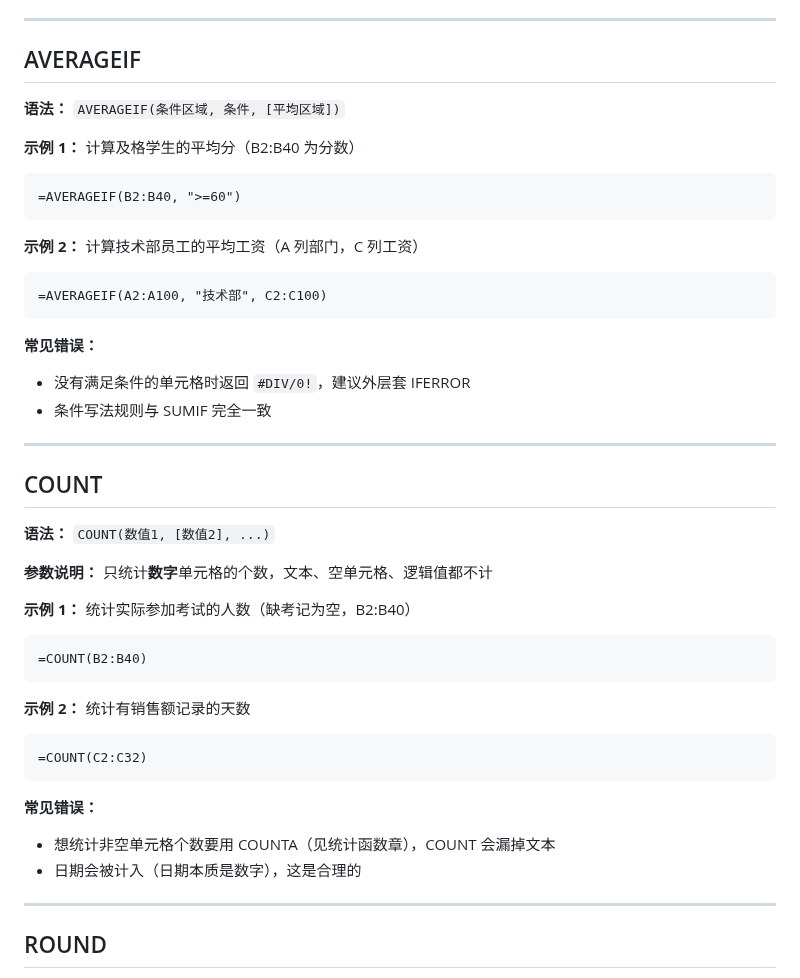
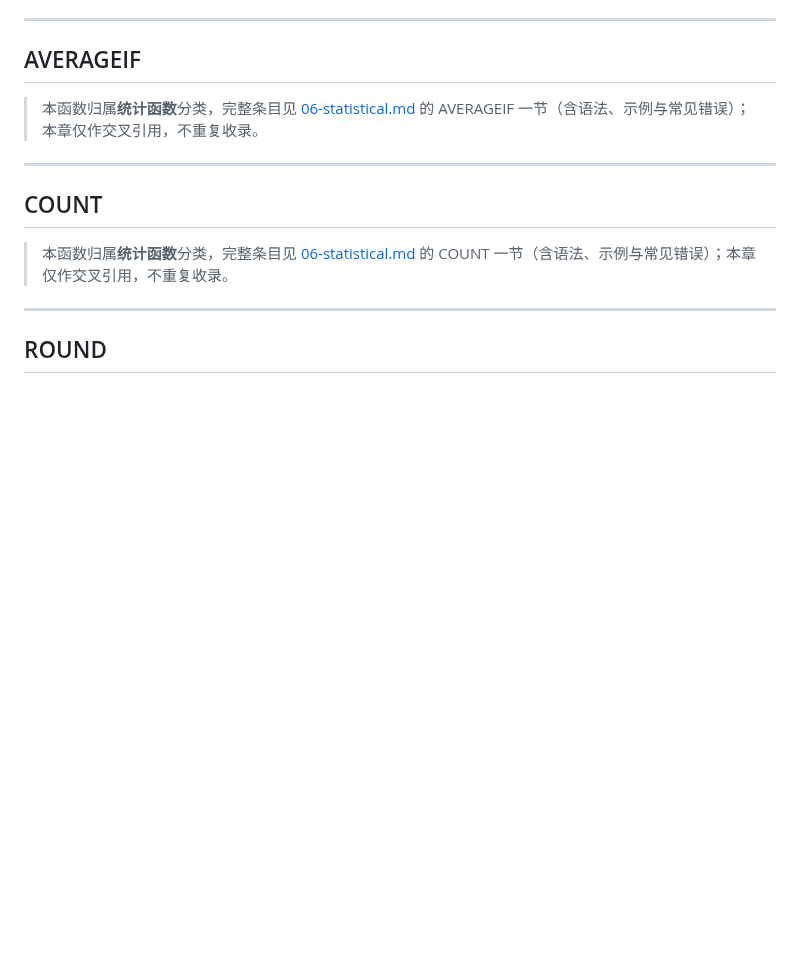
Before and after one commit to curzydj8/excel-tutorial, a Markdown page: docs/functions/01-math.md, the part around the change. GitHub-like rendering; blank space fills up the shorter version.

Commit message:
sync docs/functions/01-math.md

````diff
--- a/docs/functions/01-math.md
+++ b/docs/functions/01-math.md
@@ -104,43 +104,13 @@
 
 ## AVERAGEIF
 
-**语法：** `AVERAGEIF(条件区域, 条件, [平均区域])`
-
-**示例 1：** 计算及格学生的平均分（B2:B40 为分数）
-```
-=AVERAGEIF(B2:B40, ">=60")
-```
-
-**示例 2：** 计算技术部员工的平均工资（A 列部门，C 列工资）
-```
-=AVERAGEIF(A2:A100, "技术部", C2:C100)
-```
-
-**常见错误：**
-- 没有满足条件的单元格时返回 `#DIV/0!`，建议外层套 IFERROR
-- 条件写法规则与 SUMIF 完全一致
+> 本函数归属**统计函数**分类，完整条目见 [06-statistical.md](06-statistical.md) 的 AVERAGEIF 一节（含语法、示例与常见错误）；本章仅作交叉引用，不重复收录。
 
 ---
 
 ## COUNT
 
-**语法：** `COUNT(数值1, [数值2], ...)`
-
-**参数说明：** 只统计**数字**单元格的个数，文本、空单元格、逻辑值都不计
-
-**示例 1：** 统计实际参加考试的人数（缺考记为空，B2:B40）
-```
-=COUNT(B2:B40)
-```
-
-**示例 2：** 统计有销售额记录的天数
-```
-=COUNT(C2:C32)
-```
-
-**常见错误：**
-- 想统计非空单元格个数要用 COUNTA（见统计函数章），COUNT 会漏掉文本
-- 日期会被计入（日期本质是数字），这是合理的
+> 本函数归属**统计函数**分类，完整条目见 [06-statistical.md](06-statistical.md) 的 COUNT 一节（含语法、示例与常见错误）；本章仅作交叉引用，不重复收录。
 
 ---
 
````
